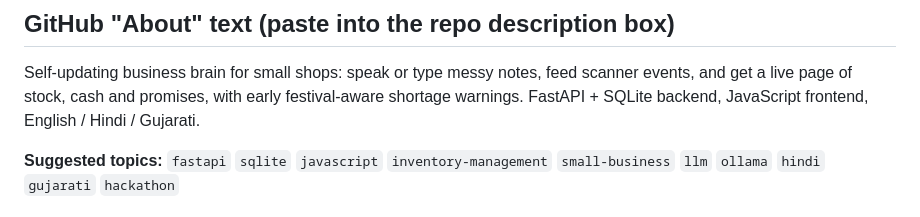
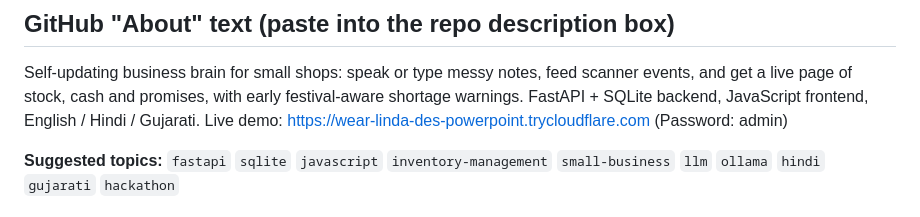
Before and after one commit to pt-scheon/livingDoc, a Markdown page: DESCRIPTION.md, the part around the change. GitHub-like rendering.

```diff
--- a/DESCRIPTION.md
+++ b/DESCRIPTION.md
@@ -3,6 +3,7 @@
 ## GitHub "About" text (paste into the repo description box)
 
 Self-updating business brain for small shops: speak or type messy notes, feed scanner events, and get a live page of stock, cash and promises, with early festival-aware shortage warnings. FastAPI + SQLite backend, JavaScript frontend, English / Hindi / Gujarati.
+Live demo: https://wear-linda-des-powerpoint.trycloudflare.com (Password: admin)
 
 **Suggested topics:** `fastapi` `sqlite` `javascript` `inventory-management` `small-business` `llm` `ollama` `hindi` `gujarati` `hackathon`
 
```
Also changed, not shown: README.md (+3 -0 lines).
